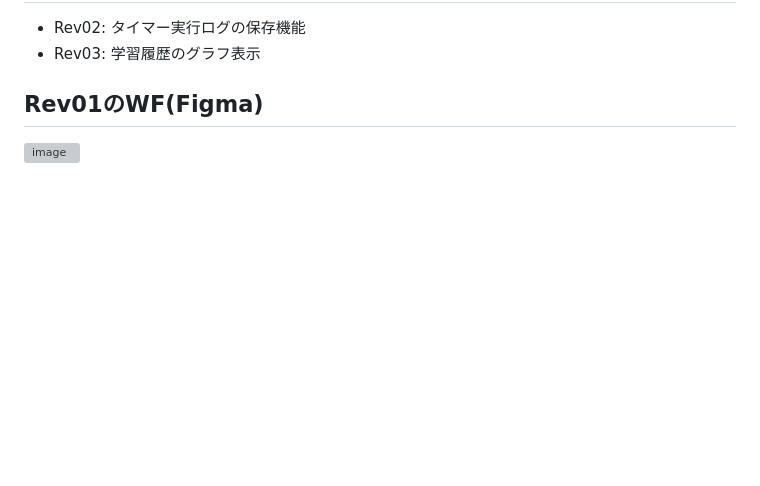
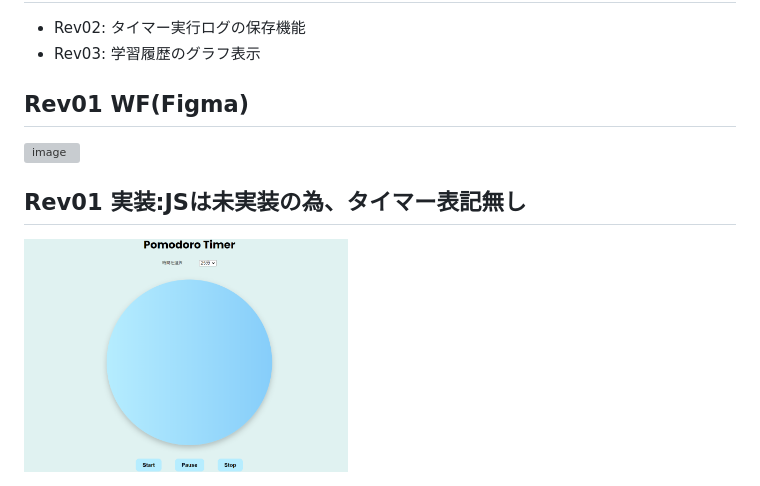
Before and after one commit to Ryoo-code/Timer_Javascript_php, a Markdown page: README.md, the part around the change. Rendered like a GitHub page; pictures changed too: image.png (added); blank space fills up the shorter version; grey boxes are pictures that could not be loaded.

```diff
--- a/README.md
+++ b/README.md
@@ -23,5 +23,8 @@ JavaScriptとphpの基礎を勉強し、このポートフォリオで実践し
 - Rev02: タイマー実行ログの保存機能
 - Rev03: 学習履歴のグラフ表示
 
-## Rev01のWF(Figma)
+## Rev01 WF(Figma)
 <img width="324" height="230" alt="image" src="https://github.com/user-attachments/assets/aa9e41c8-da01-4b15-a696-27d5efad4d61" />
+
+## Rev01 実装:JSは未実装の為、タイマー表記無し
+<img src="image.png" alt="タイマー未実装画面" width="324" height="230" />
```
